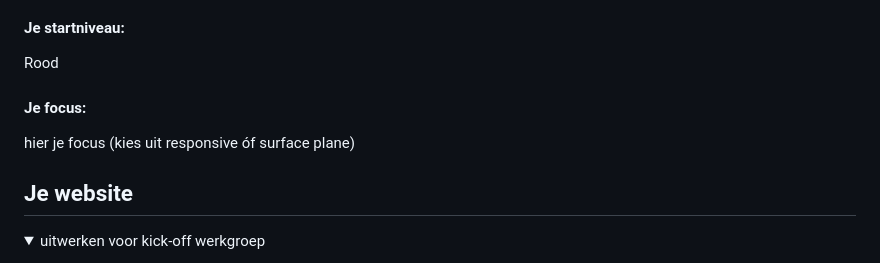
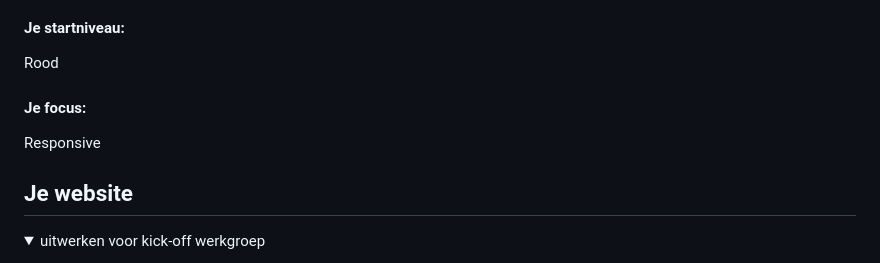
Before and after one commit to lunav15/Basiswebsite-Luna-Verduijn, a Markdown page: README.md, the part around the change. Rendered like a GitHub page.

```diff
--- a/README.md
+++ b/README.md
@@ -22,7 +22,7 @@ Nb. Door *open* toe te voegen aan een *details* element kun je deze standaard op
   Rood
 
   #### Je focus:
-  hier je focus (kies uit responsive óf surface plane)
+  Responsive
 
 </details>
 
```
